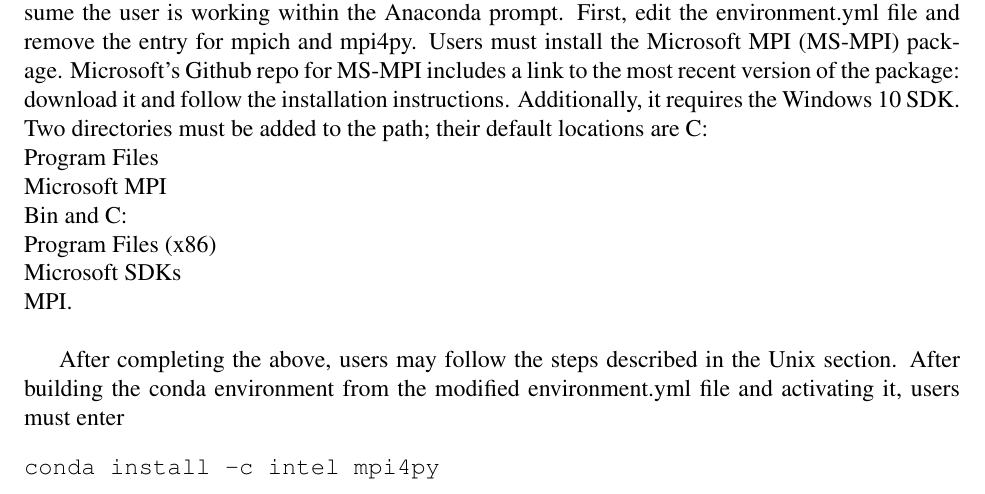
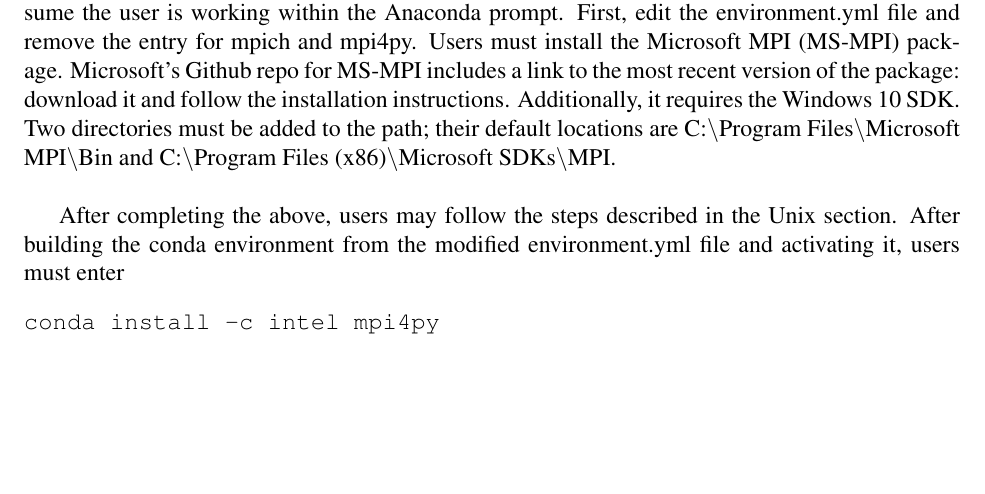
Before and after one commit to exosports/MARGE, a LaTeX document (doc/MARGE_user_manual/MARGE_user_manual.tex): part of page 5 of 11, cut so that both start at the same text, the shorter picture padded with empty space. Compiled offline with pdfLaTeX.

Commit message:
Fixed backslashes in Windows paths

```diff
--- a/doc/MARGE_user_manual/MARGE_user_manual.tex
+++ b/doc/MARGE_user_manual/MARGE_user_manual.tex
@@ -212,8 +212,8 @@
 for MS-MPI includes a link to the most recent version of the package: download
 it and follow the installation instructions.  Additionally, it requires the
 Windows 10 SDK.  Two directories must be added to the path; their default
-locations are C:\\Program Files\\Microsoft MPI\\Bin and
-C:\\Program Files (x86)\\Microsoft SDKs\\MPI. \newline
+locations are C:{\textbackslash}Program Files{\textbackslash}Microsoft MPI{\textbackslash}Bin and
+C:{\textbackslash}Program Files (x86){\textbackslash}Microsoft SDKs{\textbackslash}MPI. \newline
 
 After completing the above, users may follow the steps described in the Unix
 section.  After building the conda environment from the modified environment.yml
```
